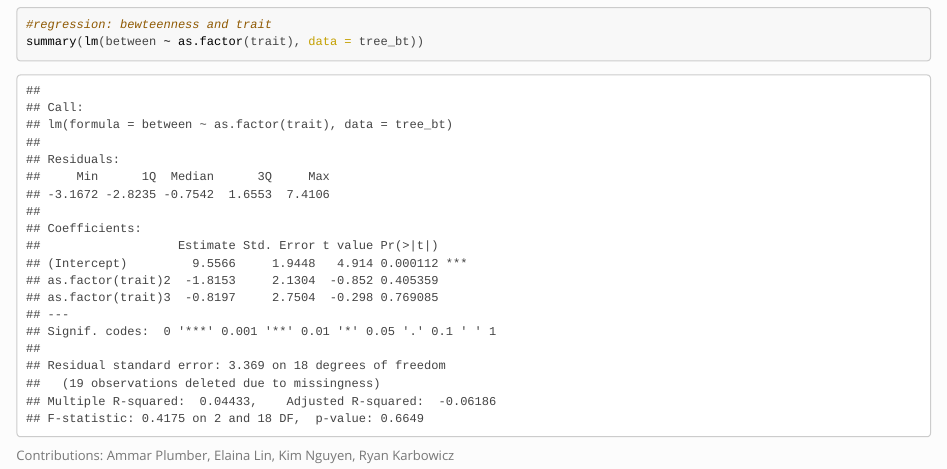
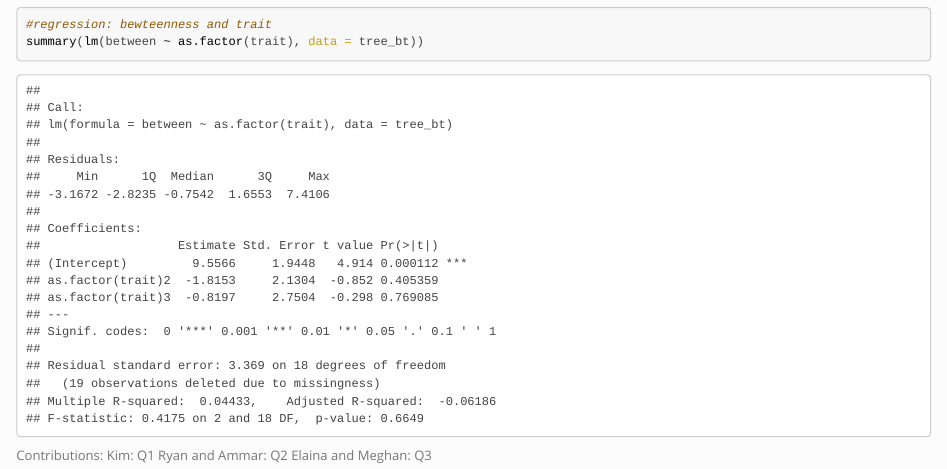
Before and after one commit to elainalytics/elainalytics, an R Markdown document (HW10.Rmd): the page in a window 1100 px wide, from 18410 px down. The pictures show the output file HW10.html that the author committed with the source, opened offline; library style sheets and scripts come from the installed R packages; long lines of code are wrapped.

Commit message:
Updating

````diff
--- a/HW10.Rmd
+++ b/HW10.Rmd
@@ -379,4 +379,6 @@ summary(lm(between ~ as.factor(trait), data = tree_bt))
 ```
 
 Contributions:
-Ammar Plumber, Elaina Lin, Kim Nguyen, Ryan Karbowicz
+Kim: Q1
+Ryan and Ammar: Q2
+Elaina and Meghan: Q3
````
Also changed, not shown: HW10.html, HW10_files/figure-html/unnamed-chunk-3-1.png, HW10_files/figure-html/unnamed-chunk-3-2.png, HW10_files/figure-html/unnamed-chunk-3-3.png, HW10_files/figure-html/unnamed-chunk-3-4.png.
